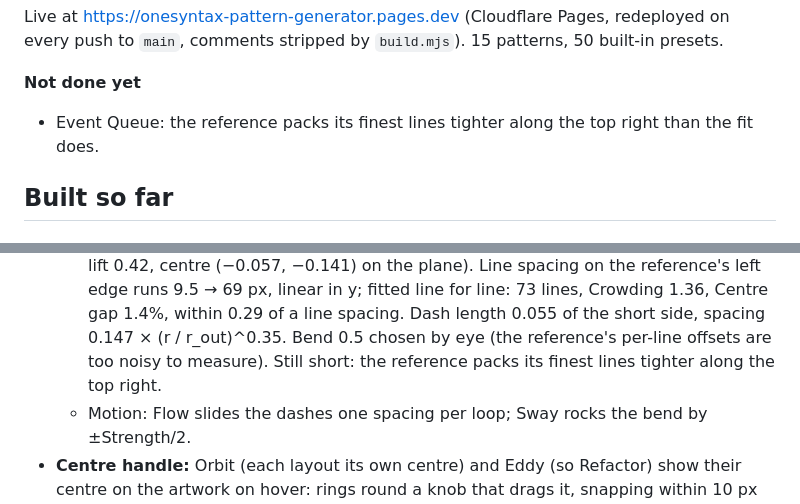
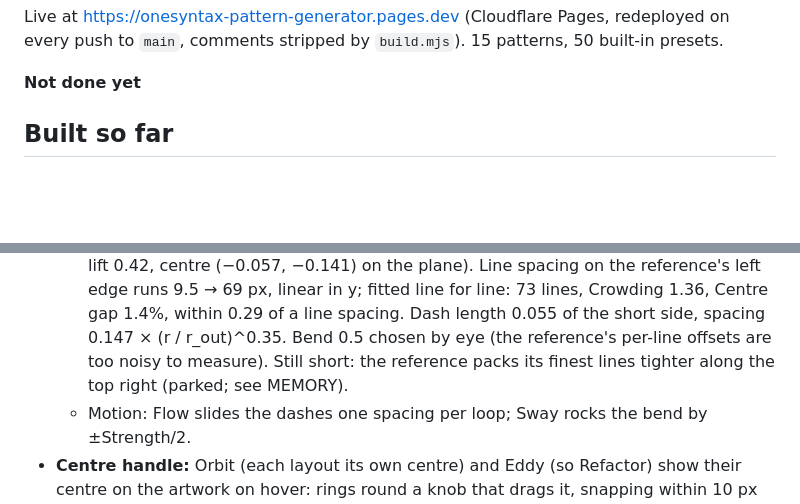
Before and after one commit to thinuka9/onesyntax-pattern-generator, a Markdown page: PROGRESS.md, 2 parts joined by grey strips. Rendered like a GitHub page; blank space fills up the shorter version.

```diff
--- a/PROGRESS.md
+++ b/PROGRESS.md
@@ -14,7 +14,6 @@ Live at https://onesyntax-pattern-generator.pages.dev (Cloudflare Pages, redeplo
 stripped by `build.mjs`). 15 patterns, 50 built-in presets.
 
 **Not done yet**
-- Event Queue: the reference packs its finest lines tighter along the top right than the fit does.
 
 ## Built so far
 
@@ -64,7 +63,7 @@ stripped by `build.mjs`). 15 patterns, 50 built-in presets.
     spacing on the reference's left edge runs 9.5 → 69 px, linear in y; fitted line for line: 73 lines,
     Crowding 1.36, Centre gap 1.4%, within 0.29 of a line spacing. Dash length 0.055 of the short side, spacing
     0.147 × (r / r_out)^0.35. Bend 0.5 chosen by eye (the reference's per-line offsets are too noisy to measure).
-    Still short: the reference packs its finest lines tighter along the top right.
+    Still short: the reference packs its finest lines tighter along the top right (parked; see MEMORY).
   - Motion: Flow slides the dashes one spacing per loop; Sway rocks the bend by ±Strength/2.
 - **Centre handle:** Orbit (each layout its own centre) and Eddy (so Refactor) show their centre on the artwork on hover: rings round
   a knob that drags it, snapping within 10 px to the edges and middle (Alt drags freely); arrow keys nudge it
```
Also changed, not shown: MEMORY.md (+3 -1 lines).
